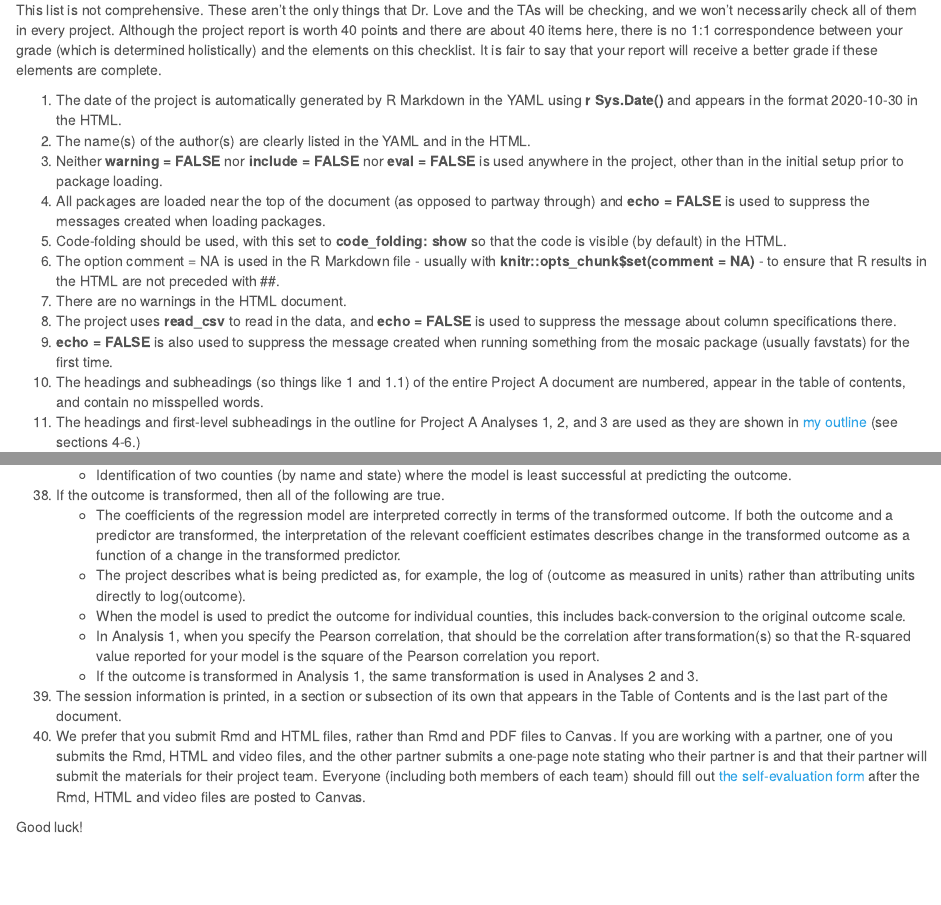
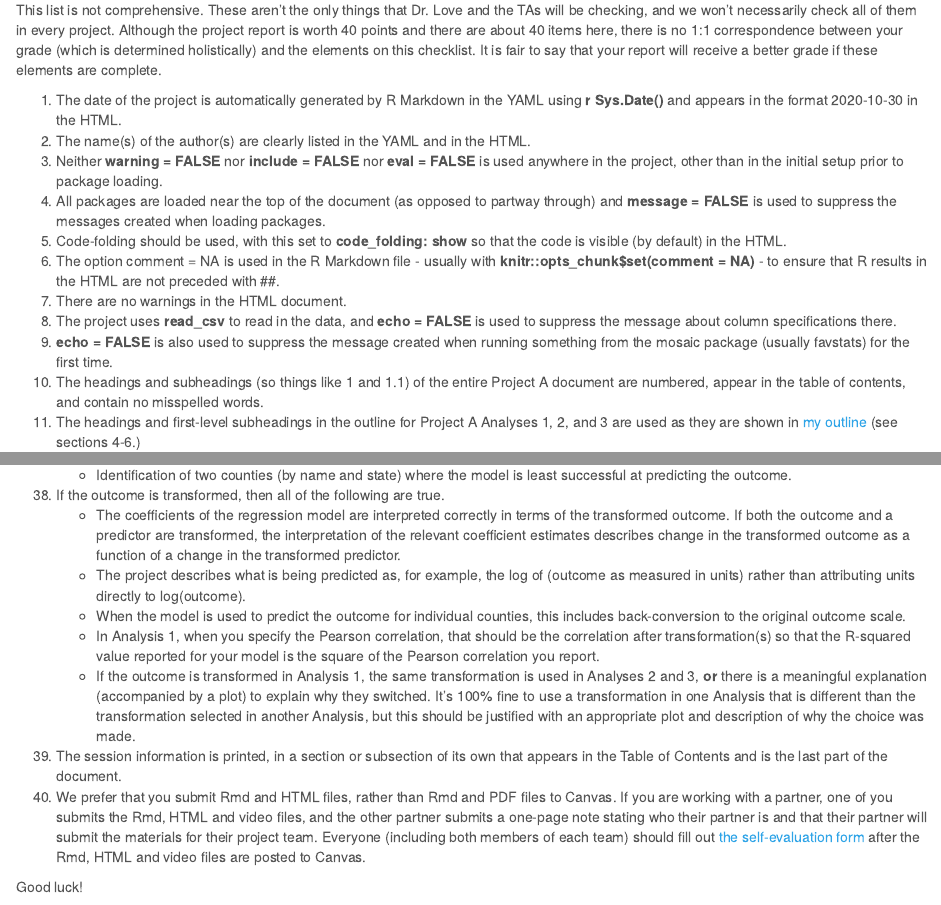
Before and after one commit to THOMASELOVE/431-2020-projectA, an R Markdown document (check_final.Rmd): the page in a window 1100 px wide, from 260 px down, and a second part further down, joined at a grey line. Rendered offline with R 4.5, knitr and Pandoc, with nearby package versions.

Commit message:
Revised elements 4 and 38 of project checklist.

```diff
--- a/check_final.Rmd
+++ b/check_final.Rmd
@@ -12,7 +12,7 @@ This list is not comprehensive. These aren't the only things that Dr. Love and t
 1. The date of the project is automatically generated by R Markdown in the YAML using **r Sys.Date()** and appears in the format 2020-10-30 in the HTML.
 2. The name(s) of the author(s) are clearly listed in the YAML and in the HTML.
 3. Neither **warning = FALSE** nor **include = FALSE** nor **eval = FALSE** is used anywhere in the project, other than in the initial setup prior to package loading.
-4. All packages are loaded near the top of the document (as opposed to partway through) and **echo = FALSE** is used to suppress the messages created when loading packages.
+4. All packages are loaded near the top of the document (as opposed to partway through) and **message = FALSE** is used to suppress the messages created when loading packages.
 5. Code-folding should be used, with this set to **code_folding: show** so that the code is visible (by default) in the HTML.
 6. The option comment = NA is used in the R Markdown file - usually with **knitr::opts_chunk$set(comment = NA)** - to ensure that R results in the HTML are not preceded with ##.
 7. There are no warnings in the HTML document.
@@ -54,7 +54,7 @@ This list is not comprehensive. These aren't the only things that Dr. Love and t
     - The project describes what is being predicted as, for example, the log of (outcome as measured in units) rather than attributing units directly to log(outcome).
     - When the model is used to predict the outcome for individual counties, this includes back-conversion to the original outcome scale.
     - In Analysis 1, when you specify the Pearson correlation, that should be the correlation after transformation(s) so that the R-squared value reported for your model is the square of the Pearson correlation you report.
-    - If the outcome is transformed in Analysis 1, the same transformation is used in Analyses 2 and 3.
+    - If the outcome is transformed in Analysis 1, the same transformation is used in Analyses 2 and 3, **or** there is a meaningful explanation (accompanied by a plot) to explain why they switched.  It's 100% fine to use a transformation in one Analysis that is different than the transformation selected in another Analysis, but this should be justified with an appropriate plot and description of why the choice was made.
 39. The session information is printed, in a section or subsection of its own that appears in the Table of Contents and is the last part of the document.
 40. We prefer that you submit Rmd and HTML files, rather than Rmd and PDF files to Canvas. If you are working with a partner, one of you submits the Rmd, HTML and video files, and the other partner submits a one-page note stating who their partner is and that their partner will submit the materials for their project team. Everyone (including both members of each team) should fill out [the self-evaluation form](http://bit.ly/431-2020-projectA-self-evaluation) after the Rmd, HTML and video files are posted to Canvas.
 
```
Also changed, not shown: prop_summary.knit.md (added), prop_summary.utf8.md (added), proposal.utf8.md (deleted), 9 other files.
